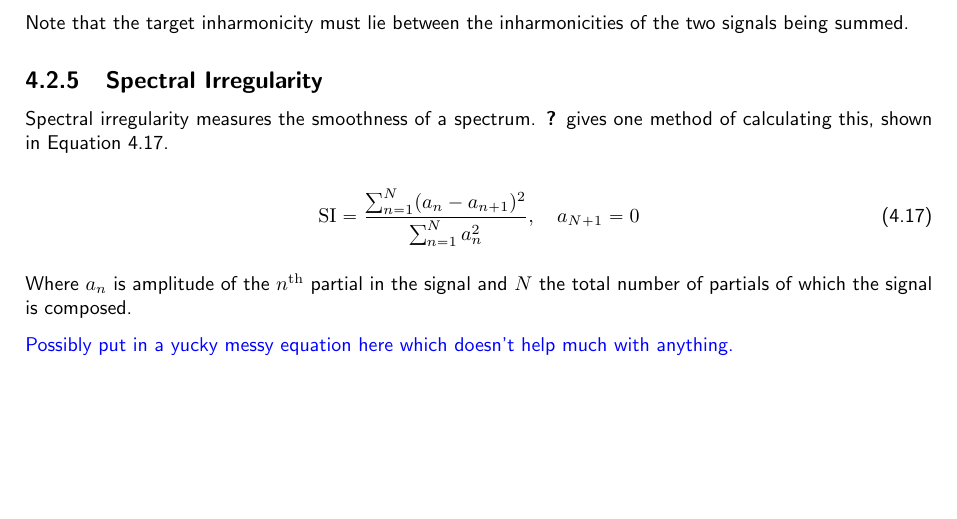
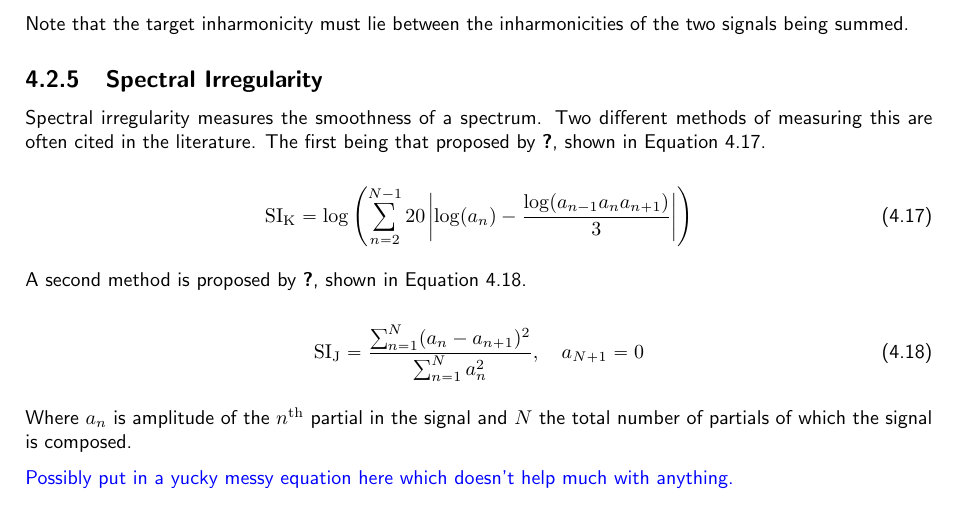
Before and after one commit to seanlikeskites/Thesis, a LaTeX thesis (Sean_Enderby_Thesis.tex, which reads chapter4/chapter4.tex): part of page 48 of 60, cut so that both start at the same text, the shorter picture padded with empty space. Compiled offline with pdfLaTeX.

Commit message:
more irregularity measure

```diff
--- a/chapter4/chapter4.tex
+++ b/chapter4/chapter4.tex
@@ -228,14 +228,25 @@
 
 	\subsection{Spectral Irregularity}
 	\label{sec:FetureControl-Parameterisation-Irregularity}
-		Spectral irregularity measures the smoothness of a spectrum. \citet{jensen1999timbre} gives one method of
-		calculating this, shown in Equation \ref{eq:Irregularity}.
+		Spectral irregularity measures the smoothness of a spectrum. Two different methods of measuring this are
+		often cited in the literature. The first being that proposed by \citet{krimphoff1994caracterisation}, shown
+		in Equation \ref{eq:KrimphoffIrregularity}.
 
 		\begin{equation}
-			\textrm{SI} = \frac{\sum_{n = 1}^{N} (a_{n} - a_{n+1})^{2}}
+			\textrm{SI\sub{K}} = \log \left( \sum_{n = 2}^{N - 1}
+				                         20 \abs{\log(a_{n}) - \frac{\log(a_{n-1}a_{n}a_{n+1})}
+				                                                    {3}}
+					          \right)
+			\label{eq:KrimphoffIrregularity}
+		\end{equation}
+
+		A second method is proposed by \citet{jensen1999timbre}, shown in Equation \ref{eq:JensenIrregularity}.
+
+		\begin{equation}
+			\textrm{SI\sub{J}} = \frac{\sum_{n = 1}^{N} (a_{n} - a_{n+1})^{2}}
 			                   {\sum_{n = 1}^{N} a_{n}^{2}},
 			              \quad a_{N+1} = 0
-			\label{eq:Irregularity}
+			\label{eq:JensenIrregularity}
 		\end{equation}
 
 		Where $a_{n}$ is amplitude of the $n$\super{th} partial in the signal and $N$ the total number of partials
```
Also changed, not shown: bibl.bib (+10 -0 lines).
